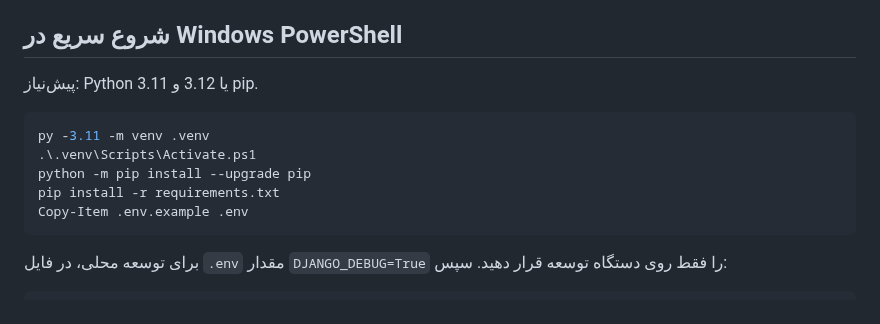
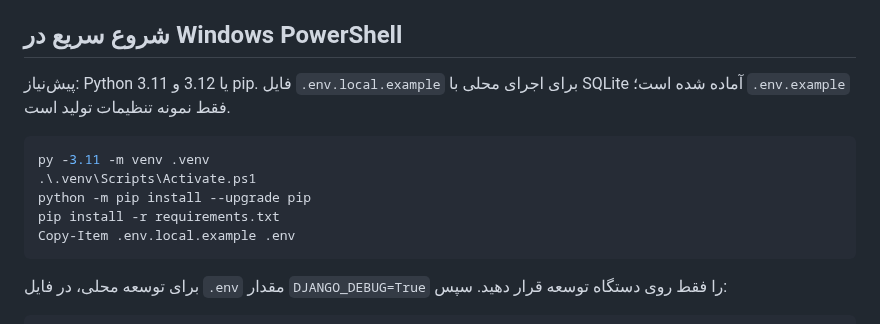
Before and after one commit to msalimimaram/office_kmc, a Markdown page: README.md, the part around the change. Drawn GitHub-style.

Commit message:
docs: correct local setup and test runbook (README.md)

````diff
--- a/README.md
+++ b/README.md
@@ -37,14 +37,14 @@ Office KMC is a Django project for internal insurance-office workflows. It is in
 
 ## شروع سریع در Windows PowerShell
 
-پیش‌نیاز: Python 3.11 یا 3.12 و pip.
+پیش‌نیاز: Python 3.11 یا 3.12 و pip. فایل `.env.local.example` برای اجرای محلی با SQLite آماده شده است؛ `.env.example` فقط نمونه تنظیمات تولید است.
 
 ```powershell
 py -3.11 -m venv .venv
 .\.venv\Scripts\Activate.ps1
 python -m pip install --upgrade pip
 pip install -r requirements.txt
-Copy-Item .env.example .env
+Copy-Item .env.local.example .env
 ```
 
 برای توسعه محلی، در فایل `.env` مقدار `DJANGO_DEBUG=True` را فقط روی دستگاه توسعه قرار دهید. سپس:
````
